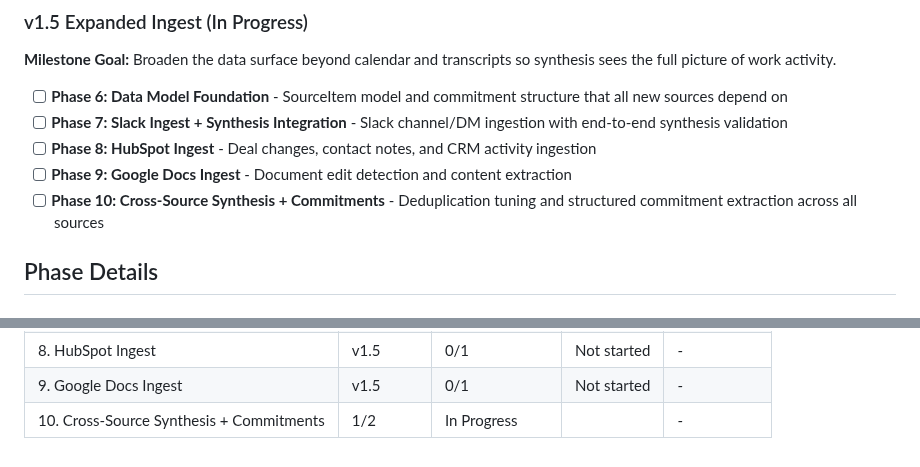
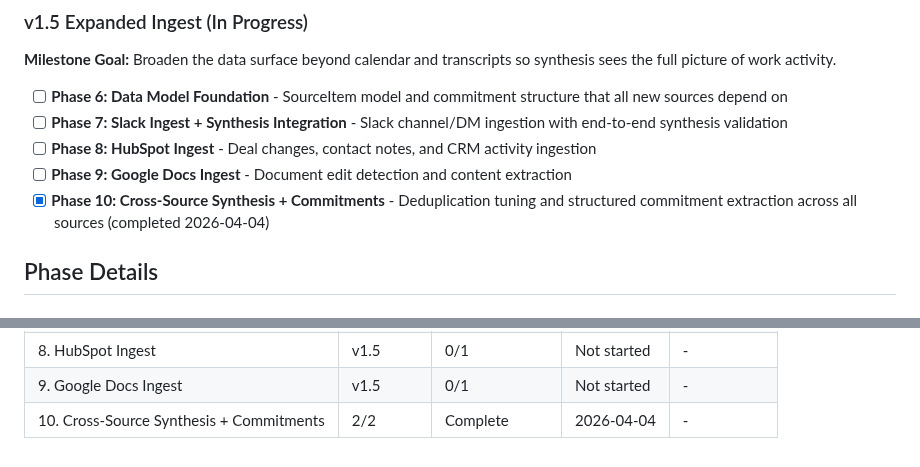
Before and after one commit to micah-boster/daily-summarizer, a Markdown page: .planning/ROADMAP.md, 2 parts joined by grey strips. GitHub-like rendering.

Commit message:
docs(10-02): complete structured commitment extraction plan
- Create 10-02-SUMMARY.md
- Update ROADMAP.md plan progress (2/2 plans - Complete)
- Mark SYNTH-08 requirement complete

```diff
--- a/.planning/ROADMAP.md
+++ b/.planning/ROADMAP.md
@@ -121,7 +121,7 @@ Plans:
 - [ ] **Phase 7: Slack Ingest + Synthesis Integration** - Slack channel/DM ingestion with end-to-end synthesis validation
 - [ ] **Phase 8: HubSpot Ingest** - Deal changes, contact notes, and CRM activity ingestion
 - [ ] **Phase 9: Google Docs Ingest** - Document edit detection and content extraction
-- [ ] **Phase 10: Cross-Source Synthesis + Commitments** - Deduplication tuning and structured commitment extraction across all sources
+- [x] **Phase 10: Cross-Source Synthesis + Commitments** - Deduplication tuning and structured commitment extraction across all sources (completed 2026-04-04)
 
 ## Phase Details
 
@@ -216,4 +216,4 @@ Note: Phases 8 and 9 can execute in parallel (independent sources); both must co
 | 7. Slack Ingest + Synthesis Integration | v1.5 | 0/2 | Not started | - |
 | 8. HubSpot Ingest | v1.5 | 0/1 | Not started | - |
 | 9. Google Docs Ingest | v1.5 | 0/1 | Not started | - |
-| 10. Cross-Source Synthesis + Commitments | 1/2 | In Progress|  | - |
+| 10. Cross-Source Synthesis + Commitments | 2/2 | Complete   | 2026-04-04 | - |
```
Also changed, not shown: .planning/REQUIREMENTS.md (+2 -2 lines), 1 other file.
